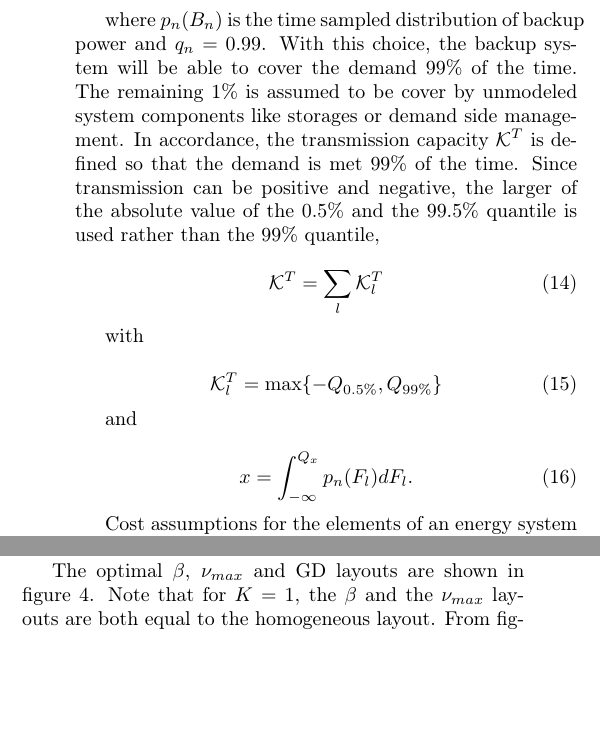
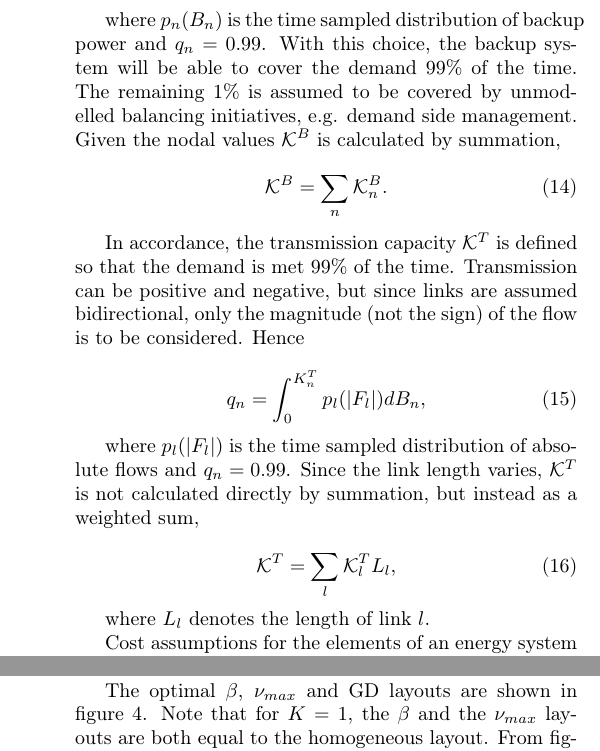
Before and after one commit to emilhe/Articles, a LaTeX paper (HET/HET_0902.tex): two parts of the columns of pages 3 and 4 of 12, joined at a grey line, cut so that both start at the same text, the shorter picture padded with empty space. Compiled offline with pdfLaTeX.

Commit message:
Export scheme changed (localized->synchronized). Transmission definition changed (max(0.5%,99.5%) -> 99%).

```diff
--- a/HET/HET_0902.tex
+++ b/HET/HET_0902.tex
@@ -361,46 +368,45 @@ event. However with this definition, the results will be highly
 coupled to the particular data set used. To decrease the coupling, the
 99\% quantile is used rather than the maximum value,
 
-% -------------------
 \begin{equation}
   \label{eq:2}
-  q_{n} = \int _{0} ^{K_{n}^{B}} p_{n}(B_{n})dB_{n}
+  q_{n} = \int _{0} ^{K_{n}^{B}} p_{n}(B_{n})dB_{n},
 \end{equation}
-% -------------------
 
 where $p_{n}(B_{n})$ is the time sampled distribution of backup power
 and $q_{n} = 0.99$. With this choice, the backup system will be able
 to cover the demand 99\% of the time. The remaining 1\% is assumed to
-be cover by unmodeled system components like storages or demand side
-management. In accordance, the transmission capacity $\mathcal{K}^{T}$
-is defined so that the demand is met 99\% of the time. Since
-transmission can be positive and negative, the larger of the absolute
-value of the 0.5\% and the 99.5\% quantile is used rather than the
-99\% quantile,
+be covered by unmodelled balancing initiatives, e.g. demand side
+management. Given the nodal values $\mathcal{K}^{B}$ is calculated by
+summation,
 
-% -------------------
 \begin{equation}
   \label{eq:4}
-  \mathcal{K}^{T} = \sum_{l} \mathcal{K}^{T}_{l}
+  \mathcal{K}^{B} = \sum_{n} \mathcal{K}^{B}_{n} .
 \end{equation}
-% -------------------
 
-with
+In accordance, the transmission capacity $\mathcal{K}^{T}$ is defined
+so that the demand is met 99\% of the time. Transmission can be
+positive and negative, but since links are assumed bidirectional, only
+the magnitude (not the sign) of the flow is to be considered. Hence
 
-% -------------------
+\begin{equation}
+  \label{eq:2}
+  q_{n} = \int _{0} ^{K_{n}^{T}} p_{l}(|F_{l}|)dB_{n},
+\end{equation}
+
+where $p_{l}(|F_{l}|)$ is the time sampled distribution of absolute
+flows and $q_{n} = 0.99$. Since the link length varies,
+$\mathcal{K}^{T}$ is not calculated directly by summation, but instead
+as a weighted sum,
+
 \begin{equation}
   \label{eq:4}
-  \mathcal{K}_{l}^{T} = \max \{-Q_{0.5\%} , Q_{99\%} \}
+  \mathcal{K}^{T} = \sum_{l} \mathcal{K}^{T}_{l} L_{l},
 \end{equation}
-% -------------------
 
-and
+where $L_{l}$ denotes the length of link $l$.
 
-% -------------------
-\begin{equation}
-  \label{eq:4}
-  x = \int_{-\infty}^{Q_{x}} p_{n}(F_{l}) dF_{l} .
-\end{equation}
 % -------------------
 
 Cost assumptions for the elements of an energy system vary greatly
```
Also changed, not shown: HET/HET_0902.pdf, HET/HET_0902.tex (27 more changed lines).
